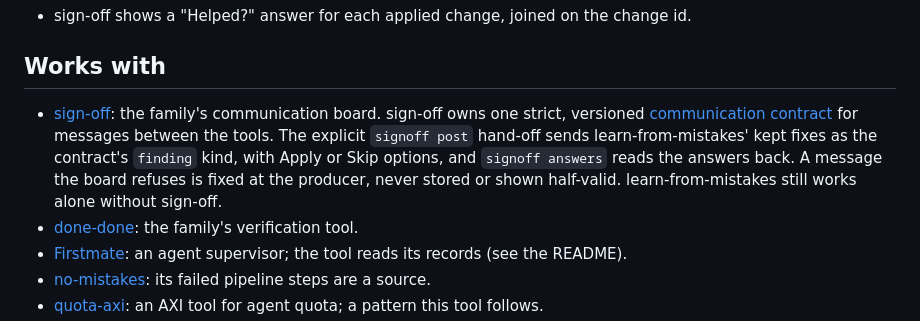
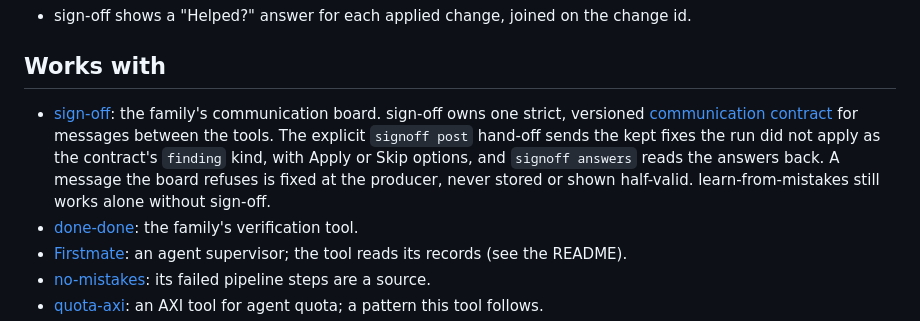
Before and after one commit to umeranjum17/learn-from-mistakes, a Markdown page: VISION.md, the part around the change. Drawn GitHub-style.

```diff
--- a/VISION.md
+++ b/VISION.md
@@ -88,7 +88,7 @@ Planned:
 
 ## Works with
 
-- [sign-off](https://github.com/umeranjum17/sign-off): the family's communication board. sign-off owns one strict, versioned [communication contract](https://github.com/umeranjum17/sign-off/blob/main/docs/contract.md) for messages between the tools. The explicit `signoff post` hand-off sends learn-from-mistakes' kept fixes as the contract's `finding` kind, with Apply or Skip options, and `signoff answers` reads the answers back. A message the board refuses is fixed at the producer, never stored or shown half-valid. learn-from-mistakes still works alone without sign-off.
+- [sign-off](https://github.com/umeranjum17/sign-off): the family's communication board. sign-off owns one strict, versioned [communication contract](https://github.com/umeranjum17/sign-off/blob/main/docs/contract.md) for messages between the tools. The explicit `signoff post` hand-off sends the kept fixes the run did not apply as the contract's `finding` kind, with Apply or Skip options, and `signoff answers` reads the answers back. A message the board refuses is fixed at the producer, never stored or shown half-valid. learn-from-mistakes still works alone without sign-off.
 - [done-done](https://github.com/umeranjum17/done-done-axi): the family's verification tool.
 - [Firstmate](https://github.com/kunchenguid/firstmate): an agent supervisor; the tool reads its records (see the README).
 - [no-mistakes](https://github.com/kunchenguid/no-mistakes): its failed pipeline steps are a source.
```
Also changed, not shown: README.md (+1 -1 lines).
